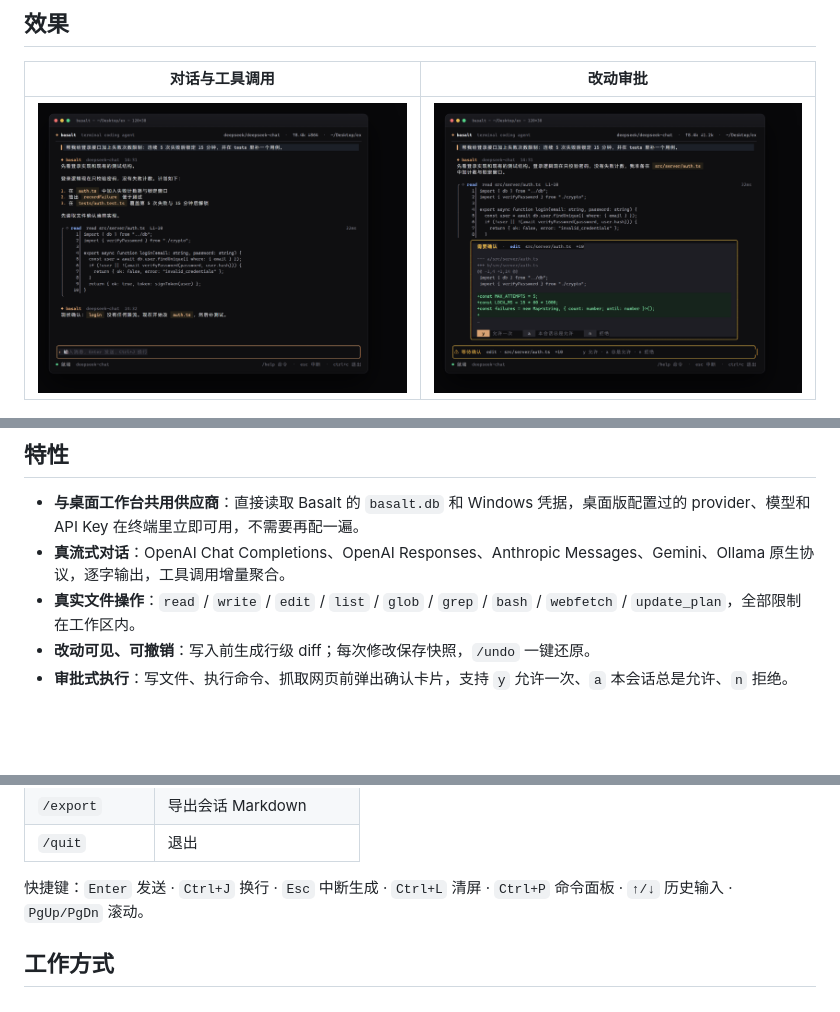
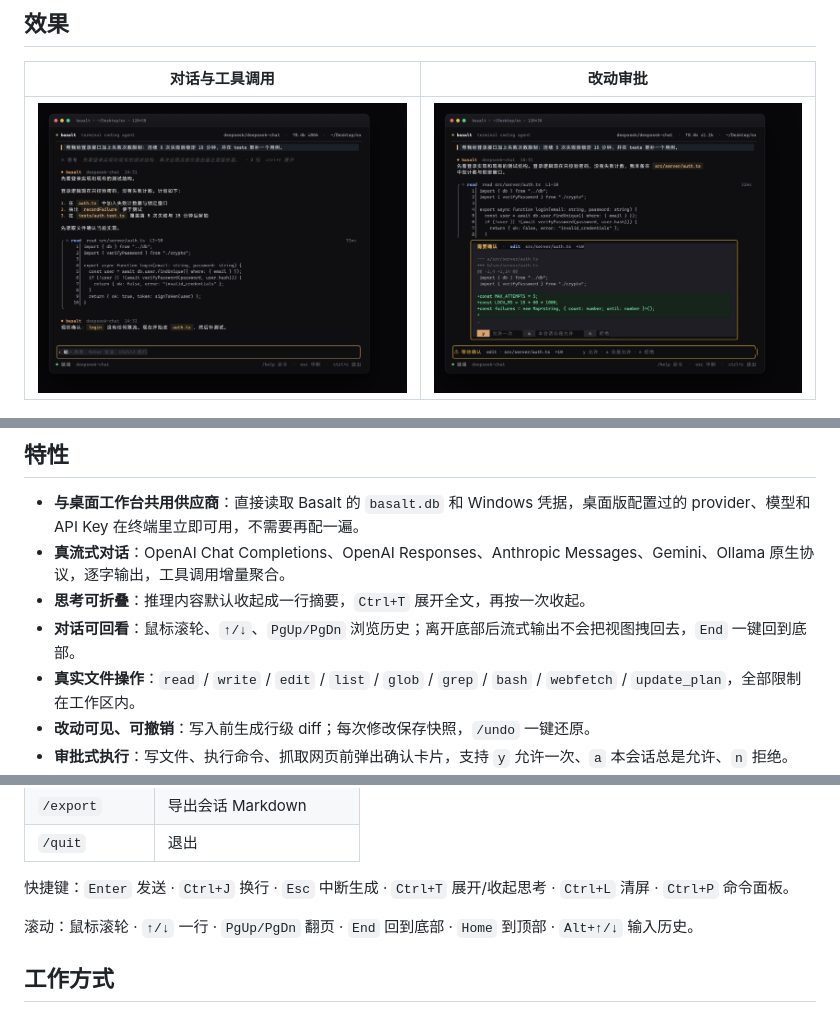
Before and after one commit to zakolinxi/basalt-workbench, a Markdown page: basalt-tui/README.md, 3 parts joined by grey strips. Drawn GitHub-style; pictures changed too: basalt-tui/docs/screenshots/02-conversation.png; blank space fills up the shorter version.

```diff
--- a/basalt-tui/README.md
+++ b/basalt-tui/README.md
@@ -26,6 +26,8 @@
 
 - **与桌面工作台共用供应商**：直接读取 Basalt 的 `basalt.db` 和 Windows 凭据，桌面版配置过的 provider、模型和 API Key 在终端里立即可用，不需要再配一遍。
 - **真流式对话**：OpenAI Chat Completions、OpenAI Responses、Anthropic Messages、Gemini、Ollama 原生协议，逐字输出，工具调用增量聚合。
+- **思考可折叠**：推理内容默认收起成一行摘要，`Ctrl+T` 展开全文，再按一次收起。
+- **对话可回看**：鼠标滚轮、`↑/↓`、`PgUp/PgDn` 浏览历史；离开底部后流式输出不会把视图拽回去，`End` 一键回到底部。
 - **真实文件操作**：`read` / `write` / `edit` / `list` / `glob` / `grep` / `bash` / `webfetch` / `update_plan`，全部限制在工作区内。
 - **改动可见、可撤销**：写入前生成行级 diff；每次修改保存快照，`/undo` 一键还原。
 - **审批式执行**：写文件、执行命令、抓取网页前弹出确认卡片，支持 `y` 允许一次、`a` 本会话总是允许、`n` 拒绝。
@@ -135,7 +137,9 @@ JSON 里的字段会覆盖同名供应商，未写的字段（ID、BaseURL、Key
 | `/export` | 导出会话 Markdown |
 | `/quit` | 退出 |
 
-快捷键：`Enter` 发送 · `Ctrl+J` 换行 · `Esc` 中断生成 · `Ctrl+L` 清屏 · `Ctrl+P` 命令面板 · `↑/↓` 历史输入 · `PgUp/PgDn` 滚动。
+快捷键：`Enter` 发送 · `Ctrl+J` 换行 · `Esc` 中断生成 · `Ctrl+T` 展开/收起思考 · `Ctrl+L` 清屏 · `Ctrl+P` 命令面板。
+
+滚动：鼠标滚轮 · `↑/↓` 一行 · `PgUp/PgDn` 翻页 · `End` 回到底部 · `Home` 到顶部 · `Alt+↑/↓` 输入历史。
 
 ## 工作方式
 
```
Also changed, not shown: 7 other files.
